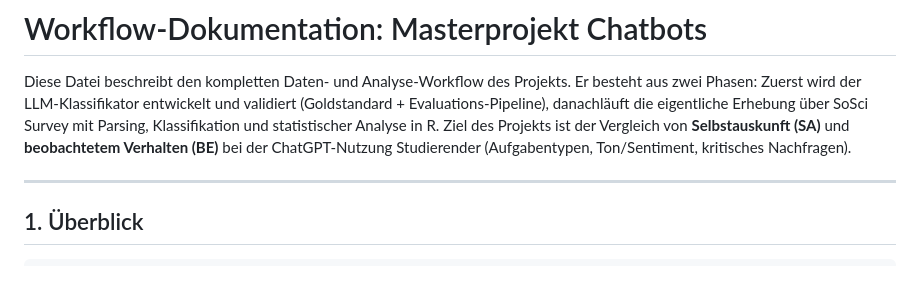
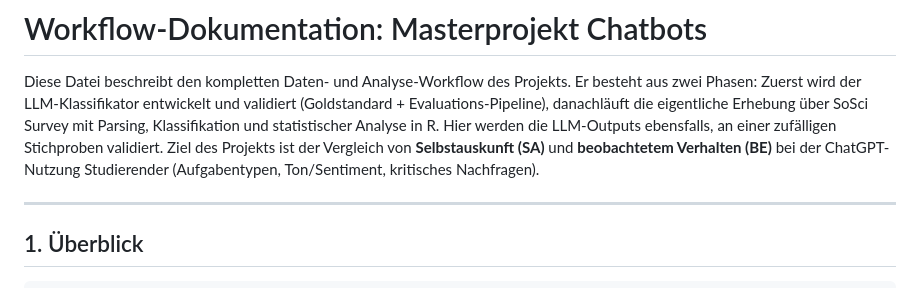
Before and after one commit to lpkiemes/Masterprojekt-Chatbots, a Markdown page: Python_code/WORKFLOW.md, the part around the change. Drawn GitHub-style.

```diff
--- a/Python_code/WORKFLOW.md
+++ b/Python_code/WORKFLOW.md
@@ -4,8 +4,9 @@ Diese Datei beschreibt den kompletten Daten- und Analyse-Workflow des Projekts.
 Er besteht aus zwei Phasen: Zuerst wird der LLM-Klassifikator entwickelt
 und validiert (Goldstandard + Evaluations-Pipeline), danachläuft die
 eigentliche Erhebung über SoSci Survey mit Parsing, Klassifikation und
-statistischer Analyse in R. Ziel des Projekts ist der Vergleich von
-**Selbstauskunft (SA)** und **beobachtetem Verhalten (BE)** bei der
+statistischer Analyse in R. Hier werden die LLM-Outputs ebensfalls,
+an einer zufälligen Stichproben validiert. Ziel des Projekts ist der Vergleich
+von **Selbstauskunft (SA)** und **beobachtetem Verhalten (BE)** bei der
 ChatGPT-Nutzung Studierender (Aufgabentypen, Ton/Sentiment, kritisches
 Nachfragen).
 
```
